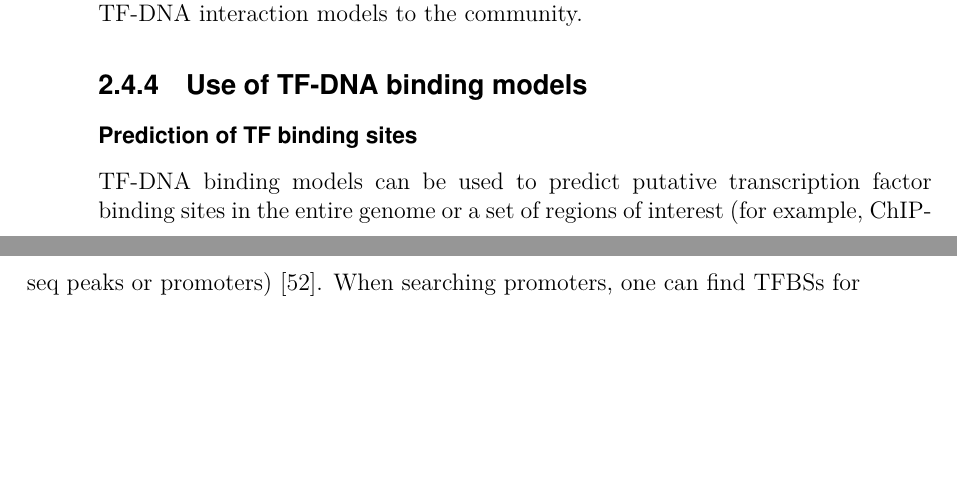
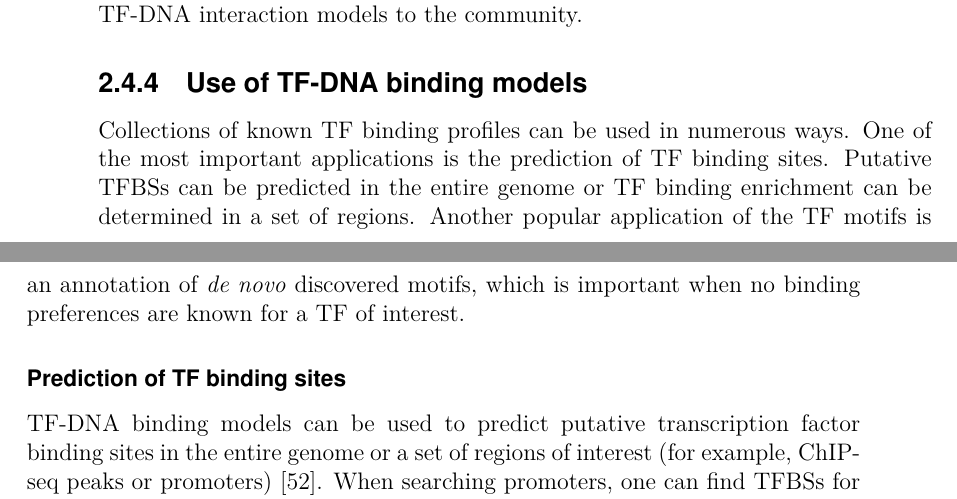
Before and after one commit to ievarau/phd_thesis, a LaTeX thesis (uiophdthesis-main.tex, which reads parts/introduction/regulation.tex): two parts of pages 46 and 47 of 101, joined at a grey line, cut so that both start at the same text, the shorter picture padded with empty space. Compiled offline with pdfLaTeX.

Commit message:
Added intro to usability

```diff
--- a/parts/introduction/regulation.tex
+++ b/parts/introduction/regulation.tex
@@ -256,6 +256,8 @@ Processes that are not directly associated with the DNA sequence, are responsibl
 
     \subsection{Use of TF-DNA binding models}
 
+    Collections of known TF binding profiles can be used in numerous ways. One of the most important applications is the prediction of TF binding sites. Putative TFBSs can be predicted in the entire genome or TF binding enrichment can be determined in a set of regions. Another popular application of the TF motifs is an annotation of \textit{de novo} discovered motifs, which is important when no binding preferences are known for a TF of interest.
+
       \subsubsection{Prediction of TF binding sites}
 
       TF-DNA binding models can be used to predict putative transcription factor binding sites in the entire genome or a set of regions of interest (for example, ChIP-seq peaks or promoters) \cite{boeva2016analysis}. When searching promoters, one can find TFBSs for TFs that possibly are regulating that gene. When searching ChIP-seq peaks, possible co-factor binding can be predicted \cite{boeva2016analysis}.
```
Also changed, not shown: 1 other file.
